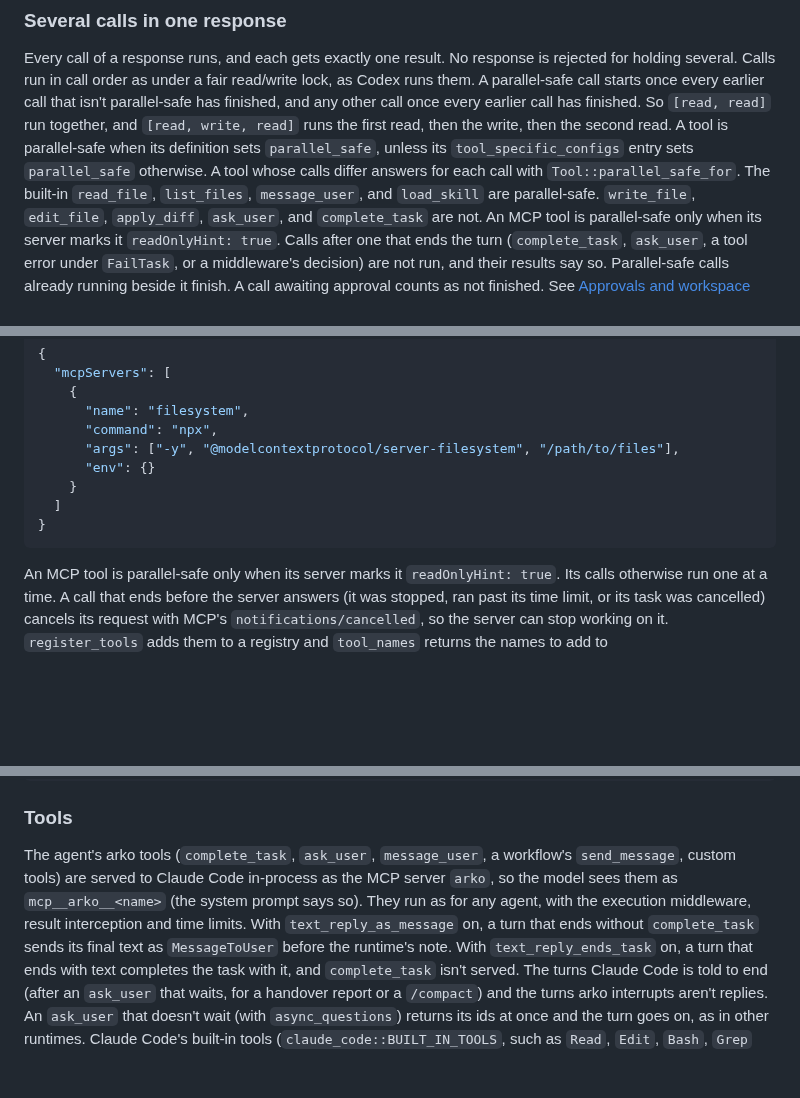
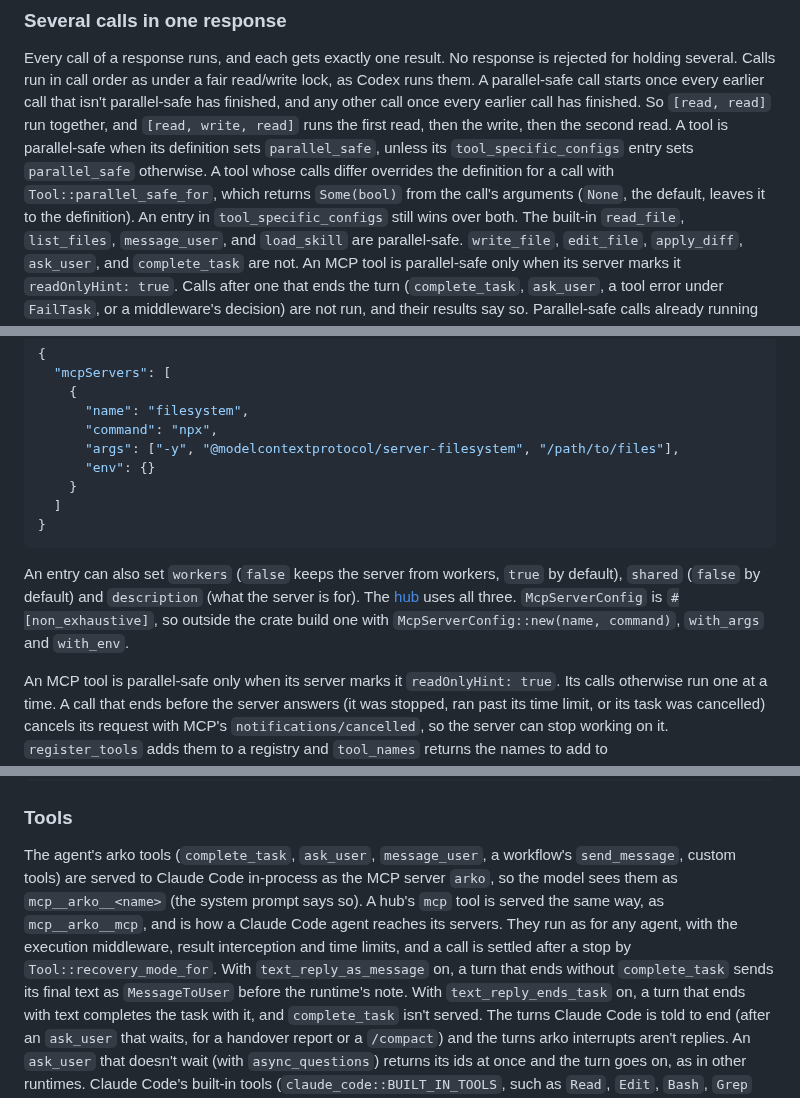
Before and after one commit to mesa-hills-research/arko_framework, a Markdown page: docs/arko_agents-guide.md, 3 parts joined by grey strips. GitHub-like rendering; blank space fills up the shorter version.

````diff
--- a/docs/arko_agents-guide.md
+++ b/docs/arko_agents-guide.md
@@ -242,7 +242,9 @@ finished, and any other call once every earlier call has finished. So `[read, re
 together, and `[read, write, read]` runs the first read, then the write, then the second
 read. A tool is parallel-safe when its definition sets
 `parallel_safe`, unless its `tool_specific_configs` entry sets `parallel_safe` otherwise. A
-tool whose calls differ answers for each call with `Tool::parallel_safe_for`.
+tool whose calls differ overrides the definition for a call with `Tool::parallel_safe_for`,
+which returns `Some(bool)` from the call's arguments (`None`, the default, leaves it to the
+definition). An entry in `tool_specific_configs` still wins over both.
 The built-in `read_file`, `list_files`, `message_user`, and `load_skill` are parallel-safe. `write_file`,
 `edit_file`, `apply_diff`, `ask_user`, and `complete_task` are not. An MCP tool is parallel-safe only
 when its server marks it `readOnlyHint: true`. Calls after one that ends the turn
@@ -772,6 +774,12 @@ discovers its tools, named `mcp__<server>__<tool>`:
 }
 ```
 
+An entry can also set `workers` (`false` keeps the server from workers, `true` by default),
+`shared` (`false` by default) and `description` (what the server is for). The
+[hub](#the-mcp-hub-and-the-mcp-tool) uses all three. `McpServerConfig` is `#[non_exhaustive]`,
+so outside the crate build one with `McpServerConfig::new(name, command)`, `with_args` and
+`with_env`.
+
 An MCP tool is parallel-safe only when its server marks it `readOnlyHint: true`. Its
 calls otherwise run one at a time. A call that ends before the server answers (it was
 stopped, ran past its time limit, or its task was cancelled) cancels its request with
@@ -1523,9 +1550,10 @@ let config = AgentConfig::builder(id, name, AgentLLMConfig {
 
 The agent's arko tools (`complete_task`, `ask_user`, `message_user`, a
 workflow's `send_message`, custom tools) are served to Claude Code in-process as the MCP
-server `arko`, so the model sees them as `mcp__arko__<name>` (the system prompt says so).
-They run as for any agent, with the execution middleware, result interception and time
-limits. With `text_reply_as_message` on, a turn that ends without `complete_task` sends
+server `arko`, so the model sees them as `mcp__arko__<name>` (the system prompt says so). A
+hub's `mcp` tool is served the same way, as `mcp__arko__mcp`, and is how a Claude Code agent
+reaches its servers. They run as for any agent, with the execution middleware, result
+interception and time limits, and a call is settled after a stop by `Tool::recovery_mode_for`. With `text_reply_as_message` on, a turn that ends without `complete_task` sends
 its final text as `MessageToUser` before the runtime's note. With `text_reply_ends_task`
 on, a turn that ends with text completes the task with it, and `complete_task` isn't
 served. The turns Claude Code is told to end (after an `ask_user` that waits, for a
````
Also changed, not shown: other parts of docs/arko_agents-guide.md (+31 -12 lines), docs/arko_workflows-guide.md (+3 -1 lines), docs/defaults-reference.md (+6 -0 lines).
